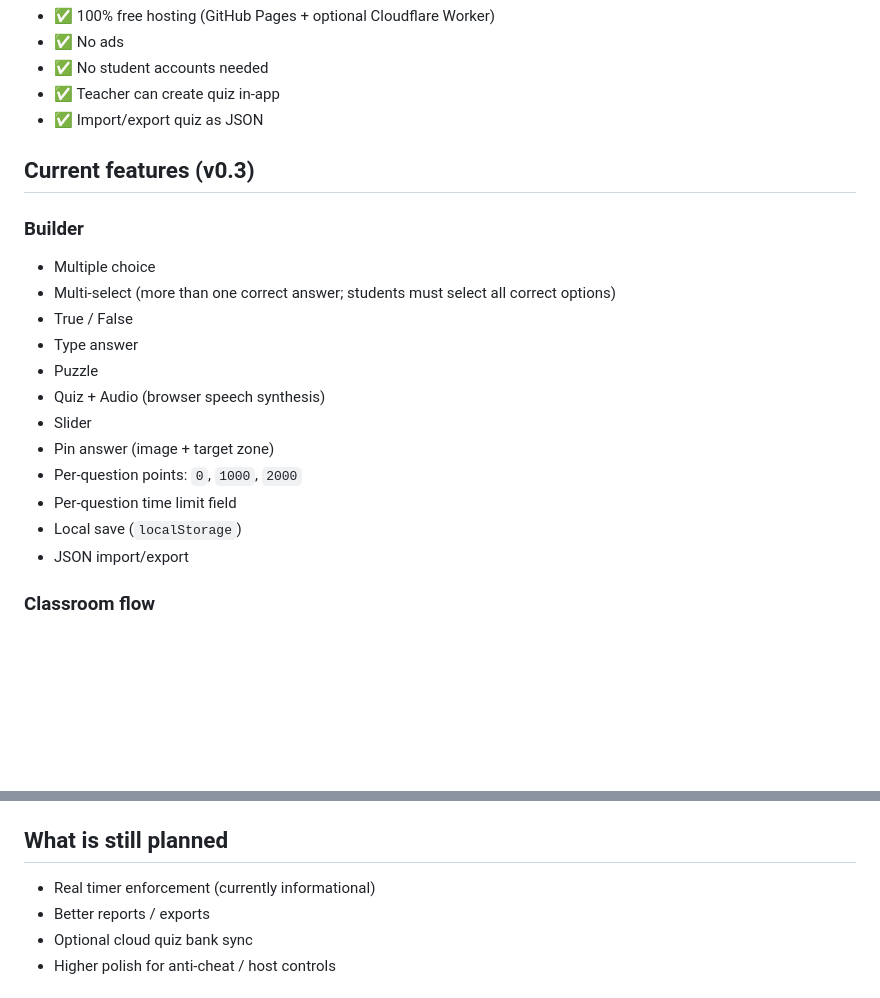
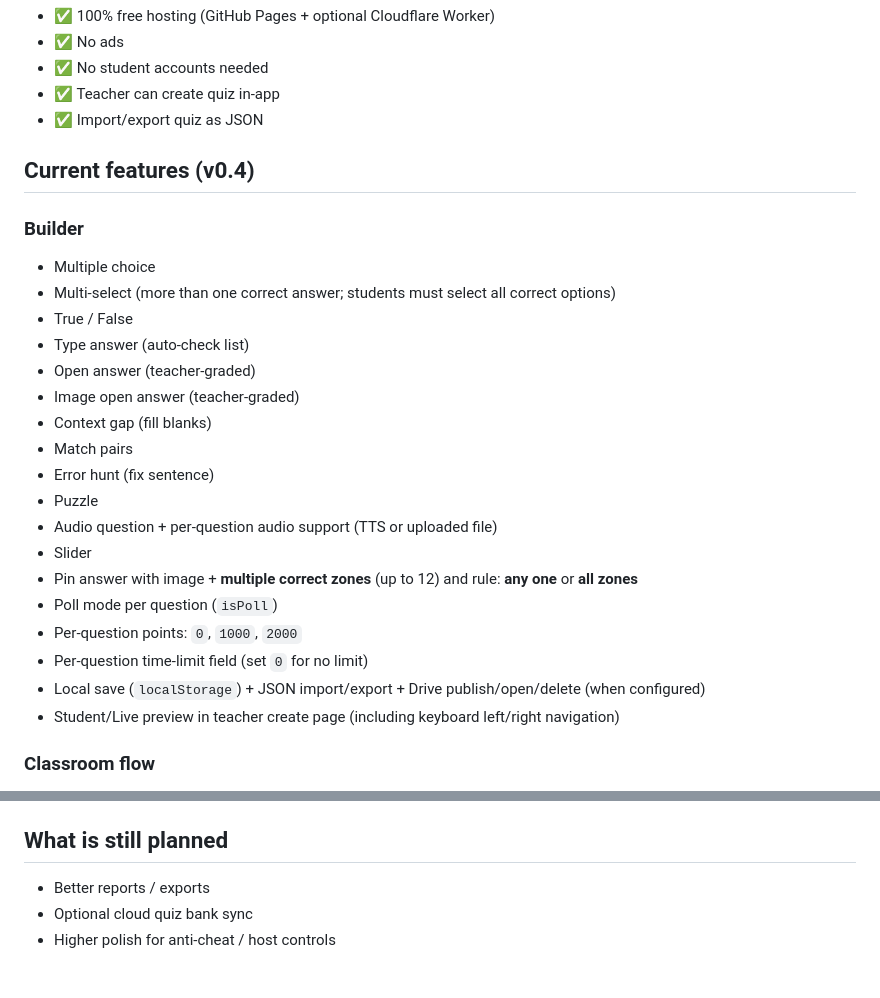
Before and after one commit to audiophrases/pinplay, a Markdown page: README.md, 2 parts joined by grey strips. Drawn GitHub-style; blank space fills up the shorter version.

Commit message:
Docs: refresh feature list (multi-zone pin, polls, previews, no-limit timer=0, Drive ops)

```diff
--- a/README.md
+++ b/README.md
@@ -10,21 +10,27 @@ Free, no-ads classroom quiz web app.
 - ✅ Teacher can create quiz in-app
 - ✅ Import/export quiz as JSON
 
-## Current features (v0.3)
+## Current features (v0.4)
 
 ### Builder
 - Multiple choice
 - Multi-select (more than one correct answer; students must select all correct options)
 - True / False
-- Type answer
+- Type answer (auto-check list)
+- Open answer (teacher-graded)
+- Image open answer (teacher-graded)
+- Context gap (fill blanks)
+- Match pairs
+- Error hunt (fix sentence)
 - Puzzle
-- Quiz + Audio (browser speech synthesis)
+- Audio question + per-question audio support (TTS or uploaded file)
 - Slider
-- Pin answer (image + target zone)
+- Pin answer with image + **multiple correct zones** (up to 12) and rule: **any one** or **all zones**
+- Poll mode per question (`isPoll`)
 - Per-question points: `0`, `1000`, `2000`
-- Per-question time limit field
-- Local save (`localStorage`)
-- JSON import/export
+- Per-question time-limit field (set `0` for no limit)
+- Local save (`localStorage`) + JSON import/export + Drive publish/open/delete (when configured)
+- Student/Live preview in teacher create page (including keyboard left/right navigation)
 
 ### Classroom flow
 - **Create side (teacher)** — `.../pinplay/create/`
@@ -49,7 +55,6 @@ Put these in `/music` (already git-tracked with placeholders):
 
 ## What is still planned
 
-- Real timer enforcement (currently informational)
 - Better reports / exports
 - Optional cloud quiz bank sync
 - Higher polish for anti-cheat / host controls
```
